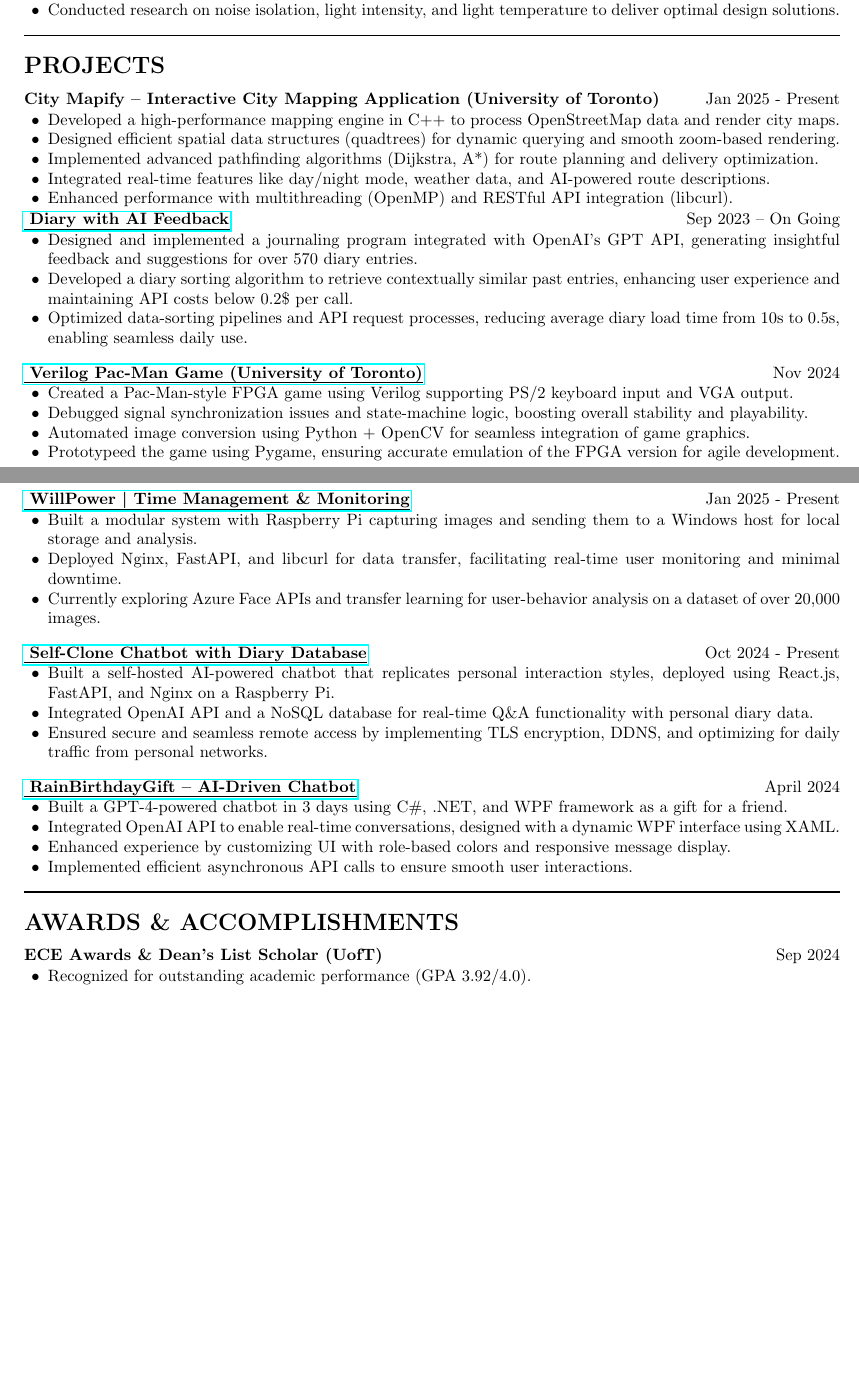
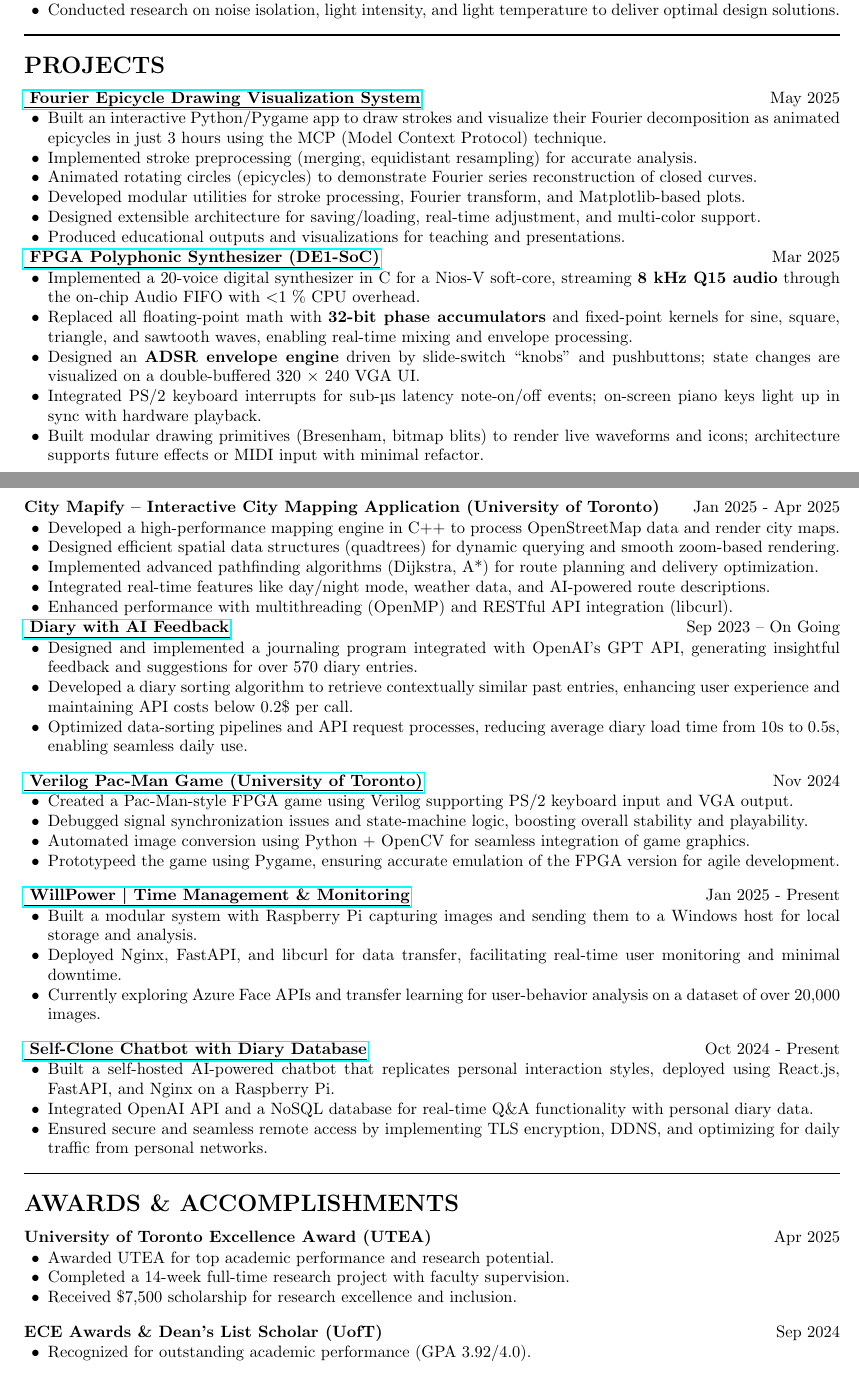
Before and after one commit to Ken-2511/resume, a LaTeX CV (resume/main.tex): two parts of pages 1 and 2 of 2, joined at a grey line, cut so that both start at the same text, the shorter picture padded with empty space. Compiled offline with pdfLaTeX.

Commit message:
Update resume: Correct name capitalization, add new projects, and include awards

```diff
--- a/resume/main.tex
+++ b/resume/main.tex
@@ -109,8 +108,32 @@ Relevant Courses: Applied Fundamentals of Deep Learning, Software Design and Com
 %------------------------------------------
 \section*{\textbf{PROJECTS}}
 
+
+\noindent\href{https://github.com/Ken-2511/Fourier-Epicycle-Draw}{\uline{
+\textbf{Fourier Epicycle Drawing Visualization System}}} \hfill May 2025
+\begin{itemize}[leftmargin=0.2in]
+    \item Built an interactive Python/Pygame app to draw strokes and visualize their Fourier decomposition as animated epicycles in just 3 hours using the MCP (Model Context Protocol) technique.
+    \item Implemented stroke preprocessing (merging, equidistant resampling) for accurate analysis.
+    \item Animated rotating circles (epicycles) to demonstrate Fourier series reconstruction of closed curves.
+    \item Developed modular utilities for stroke processing, Fourier transform, and Matplotlib-based plots.
+    \item Designed extensible architecture for saving/loading, real-time adjustment, and multi-color support.
+    \item Produced educational outputs and visualizations for teaching and presentations.
+\end{itemize}
+
+
+\noindent\href{https://github.com/YourUser/FPGA-PolySynth}{\uline{
+\textbf{FPGA Polyphonic Synthesizer (DE1‑SoC)}}} \hfill Mar 2025
+\begin{itemize}[leftmargin=0.2in]
+    \item Implemented a 20‑voice digital synthesizer in C for a Nios‑V soft‑core, streaming \textbf{8 kHz Q15 audio} through the on‑chip Audio FIFO with $<$1 \% CPU overhead.
+    \item Replaced all floating‑point math with \textbf{32‑bit phase accumulators} and fixed‑point kernels for sine, square, triangle, and sawtooth waves, enabling real‑time mixing and envelope processing.
+    \item Designed an \textbf{ADSR envelope engine} driven by slide‑switch “knobs” and pushbuttons; state changes are visualized on a double‑buffered 320 × 240 VGA UI.
+    \item Integrated PS/2 keyboard interrupts for sub‑µs latency note‑on/off events; on‑screen piano keys light up in sync with hardware playback.
+    \item Built modular drawing primitives (Bresenham, bitmap blits) to render live waveforms and icons; architecture supports future effects or MIDI input with minimal refactor.
+\end{itemize}
+
+
 \noindent
-\textbf{City Mapify – Interactive City Mapping Application (University of Toronto)} \hfill Jan 2025 - Present
+\textbf{City Mapify – Interactive City Mapping Application (University of Toronto)} \hfill Jan 2025 - Apr 2025
 \begin{itemize}[leftmargin=0.2in]
     \item Developed a high-performance mapping engine in C++ to process OpenStreetMap data and render city maps.
     \item Designed efficient spatial data structures (quadtrees) for dynamic querying and smooth zoom-based rendering.
@@ -159,16 +182,16 @@ Relevant Courses: Applied Fundamentals of Deep Learning, Software Design and Com
     \item Ensured secure and seamless remote access by implementing TLS encryption, DDNS, and optimizing for daily traffic from personal networks.
 \end{itemize}
 
-\vspace{0.3cm}
-\noindent\href{https://github.com/Ken-2511/RainBirthdayGift}{\uline{
-\textbf{RainBirthdayGift – AI-Driven Chatbot}}} \hfill April 2024
-\begin{itemize}[leftmargin=0.2in]
-    % @ChatGPT: you may want to remove one bullet point if one is not relevance.
-    \item Built a GPT-4-powered chatbot in 3 days using C\#, .NET, and WPF framework as a gift for a friend.
-    \item Integrated OpenAI API to enable real-time conversations, designed with a dynamic WPF interface using XAML.
-    \item Enhanced experience by customizing UI with role-based colors and responsive message display.
-    \item Implemented efficient asynchronous API calls to ensure smooth user interactions.
-\end{itemize}
+% \vspace{0.3cm}
+% \noindent\href{https://github.com/Ken-2511/RainBirthdayGift}{\uline{
+% \textbf{RainBirthdayGift – AI-Driven Chatbot}}} \hfill April 2024
+% \begin{itemize}[leftmargin=0.2in]
+%     % @ChatGPT: you may want to remove one bullet point if one is not relevance.
+%     \item Built a GPT-4-powered chatbot in 3 days using C\#, .NET, and WPF framework as a gift for a friend.
+%     \item Integrated OpenAI API to enable real-time conversations, designed with a dynamic WPF interface using XAML.
+%     \item Enhanced experience by customizing UI with role-based colors and responsive message display.
+%     \item Implemented efficient asynchronous API calls to ensure smooth user interactions.
+% \end{itemize}
 
 
 \noindent\rule{\linewidth}{1pt}
@@ -178,6 +201,14 @@ Relevant Courses: Applied Fundamentals of Deep Learning, Software Design and Com
 %------------------------------------------
 \section*{\textbf{AWARDS \& ACCOMPLISHMENTS}}
 
+\noindent\textbf{University of Toronto Excellence Award (UTEA)} \hfill Apr 2025
+\begin{itemize}[leftmargin=0.2in]
+    \item Awarded UTEA for top academic performance and research potential.
+    \item Completed a 14-week full-time research project with faculty supervision.
+    \item Received \$7,500 scholarship for research excellence and inclusion.
+\end{itemize}
+
+\vspace{0.3cm}
 \noindent\textbf{ECE Awards \& Dean's List Scholar (UofT)} \hfill Sep 2024
 \begin{itemize}[leftmargin=0.2in]
     \item Recognized for outstanding academic performance (GPA 3.92/4.0).
```
Also changed, not shown: resume/main.pdf, resume/main.tex (3 more changed lines).
